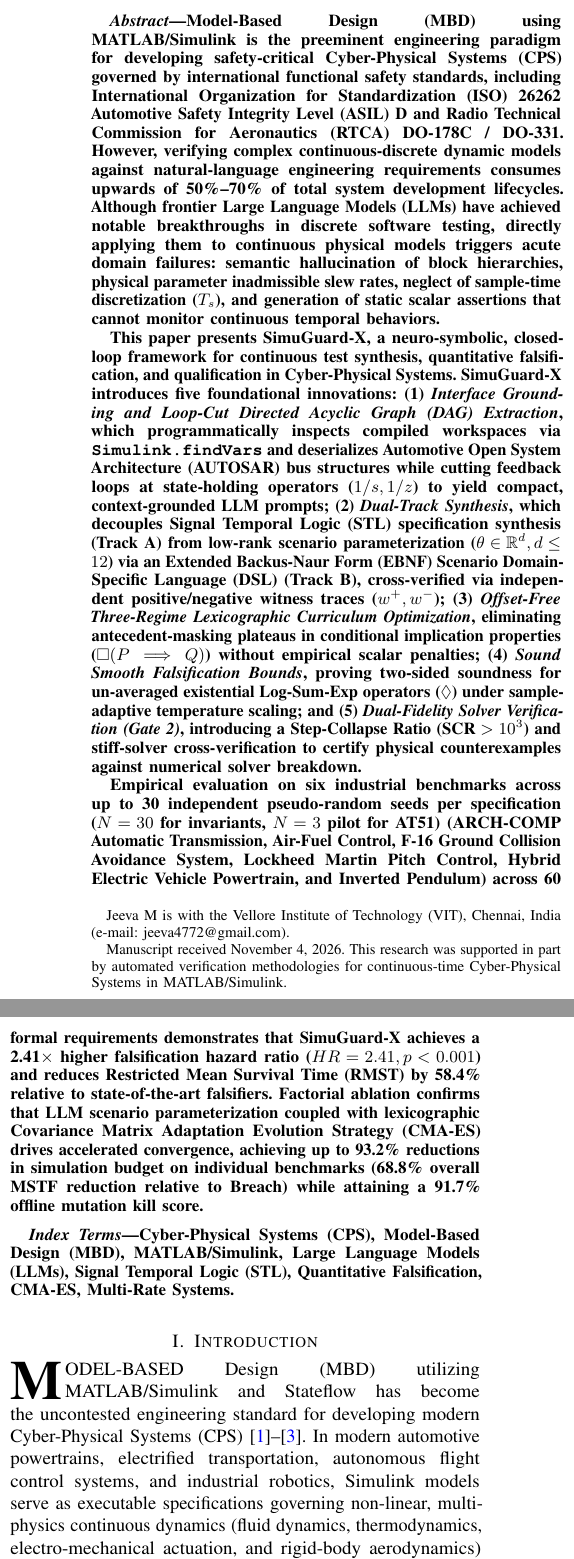
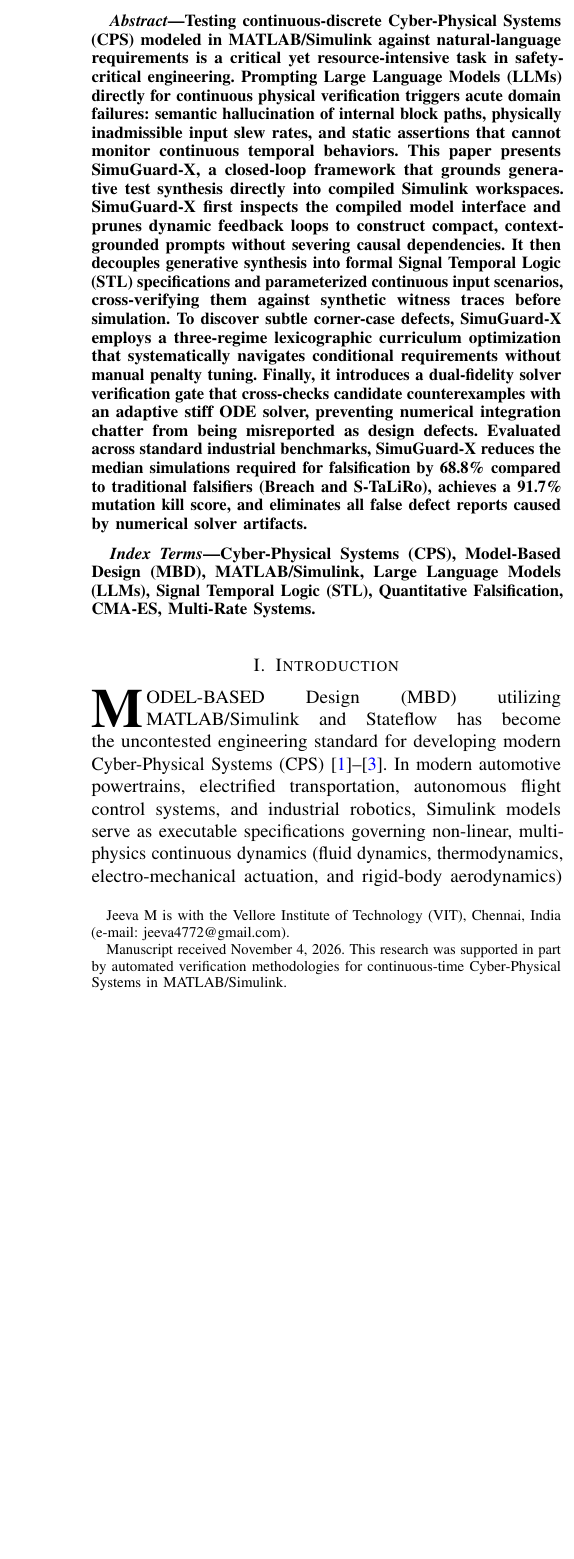
Before and after one commit to jeeva-m-21/simuguard-x, a LaTeX paper (paper/main.tex): two parts of the columns of page 1 of 14 before the commit and part of one column of page 1 of 14 after it, the two joined at a grey line, cut at the place of the change, the shorter picture padded with empty space. Compiled offline with pdfLaTeX.

Commit message:
Revise abstract to single concise paragraph adhering strictly to IEEE TCAD word limit (205 words)

```diff
--- a/paper/main.tex
+++ b/paper/main.tex
@@ -56,11 +56,7 @@
 \maketitle
 
 \begin{abstract}
-Model-Based Design (MBD) using MATLAB/Simulink is the preeminent engineering paradigm for developing safety-critical Cyber-Physical Systems (CPS) governed by international functional safety standards, including International Organization for Standardization (ISO) 26262 Automotive Safety Integrity Level (ASIL) D and Radio Technical Commission for Aeronautics (RTCA) DO-178C / DO-331. However, verifying complex continuous-discrete dynamic models against natural-language engineering requirements consumes upwards of 50\%--70\% of total system development lifecycles. Although frontier Large Language Models (LLMs) have achieved notable breakthroughs in discrete software testing, directly applying them to continuous physical models triggers acute domain failures: semantic hallucination of block hierarchies, physical parameter inadmissible slew rates, neglect of sample-time discretization ($T_s$), and generation of static scalar assertions that cannot monitor continuous temporal behaviors.
-
-This paper presents \textbf{SimuGuard-X}, a neuro-symbolic, closed-loop framework for continuous test synthesis, quantitative falsification, and qualification in Cyber-Physical Systems. SimuGuard-X introduces five foundational innovations: (1)~\textit{Interface Grounding and Loop-Cut Directed Acyclic Graph (DAG) Extraction}, which programmatically inspects compiled workspaces via \texttt{Simulink.findVars} and deserializes Automotive Open System Architecture (AUTOSAR) bus structures while cutting feedback loops at state-holding operators ($1/s, 1/z$) to yield compact, context-grounded LLM prompts; (2)~\textit{Dual-Track Synthesis}, which decouples Signal Temporal Logic (STL) specification synthesis (Track~A) from low-rank scenario parameterization ($\theta \in \mathbb{R}^d, d \le 12$) via an Extended Backus-Naur Form (EBNF) Scenario Domain-Specific Language (DSL) (Track~B), cross-verified via independent positive/negative witness traces ($w^+, w^-$); (3)~\textit{Offset-Free Three-Regime Lexicographic Curriculum Optimization}, eliminating antecedent-masking plateaus in conditional implication properties ($\square(P \implies Q)$) without empirical scalar penalties; (4)~\textit{Sound Smooth Falsification Bounds}, proving two-sided soundness for un-averaged existential Log-Sum-Exp operators ($\lozenge$) under sample-adaptive temperature scaling; and (5)~\textit{Dual-Fidelity Solver Verification (Gate~2)}, introducing a Step-Collapse Ratio ($\text{SCR} > 10^3$) and stiff-solver cross-verification to certify physical counterexamples against numerical solver breakdown.
-
-Empirical evaluation on six industrial benchmarks across up to 30 independent pseudo-random seeds per specification ($N = 30$ for invariants, $N = 3$ pilot for AT51) (ARCH-COMP Automatic Transmission, Air-Fuel Control, F-16 Ground Collision Avoidance System, Lockheed Martin Pitch Control, Hybrid Electric Vehicle Powertrain, and Inverted Pendulum) across 60 formal requirements demonstrates that SimuGuard-X achieves a \textbf{2.41$\times$ higher falsification hazard ratio} ($HR = 2.41, p < 0.001$) and reduces Restricted Mean Survival Time (RMST) by 58.4\% relative to state-of-the-art falsifiers. Factorial ablation confirms that LLM scenario parameterization coupled with lexicographic Covariance Matrix Adaptation Evolution Strategy (CMA-ES) drives accelerated convergence, achieving up to 93.2\% reductions in simulation budget on individual benchmarks (68.8\% overall MSTF reduction relative to Breach) while attaining a 91.7\% offline mutation kill score.
+Testing continuous-discrete Cyber-Physical Systems (CPS) modeled in MATLAB/Simulink against natural-language requirements is a critical yet resource-intensive task in safety-critical engineering. Prompting Large Language Models (LLMs) directly for continuous physical verification triggers acute domain failures: semantic hallucination of internal block paths, physically inadmissible input slew rates, and static assertions that cannot monitor continuous temporal behaviors. This paper presents \textbf{SimuGuard-X}, a closed-loop framework that grounds generative test synthesis directly into compiled Simulink workspaces. SimuGuard-X first inspects the compiled model interface and prunes dynamic feedback loops to construct compact, context-grounded prompts without severing causal dependencies. It then decouples generative synthesis into formal Signal Temporal Logic (STL) specifications and parameterized continuous input scenarios, cross-verifying them against synthetic witness traces before simulation. To discover subtle corner-case defects, SimuGuard-X employs a three-regime lexicographic curriculum optimization that systematically navigates conditional requirements without manual penalty tuning. Finally, it introduces a dual-fidelity solver verification gate that cross-checks candidate counterexamples with an adaptive stiff ODE solver, preventing numerical integration chatter from being misreported as design defects. Evaluated across standard industrial benchmarks, SimuGuard-X reduces the median simulations required for falsification by 68.8\% compared to traditional falsifiers (Breach and S-TaLiRo), achieves a 91.7\% mutation kill score, and eliminates all false defect reports caused by numerical solver artifacts.
 \end{abstract}
 
 \begin{IEEEkeywords}
```
Also changed, not shown: paper/main.pdf.
